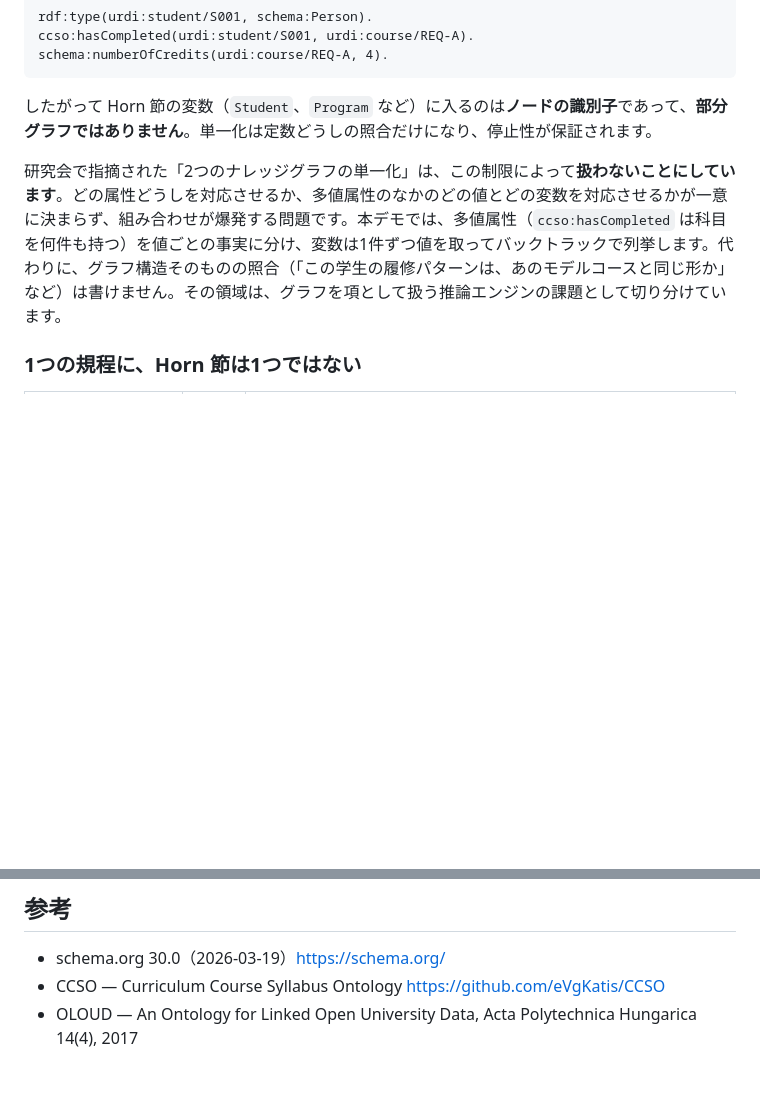
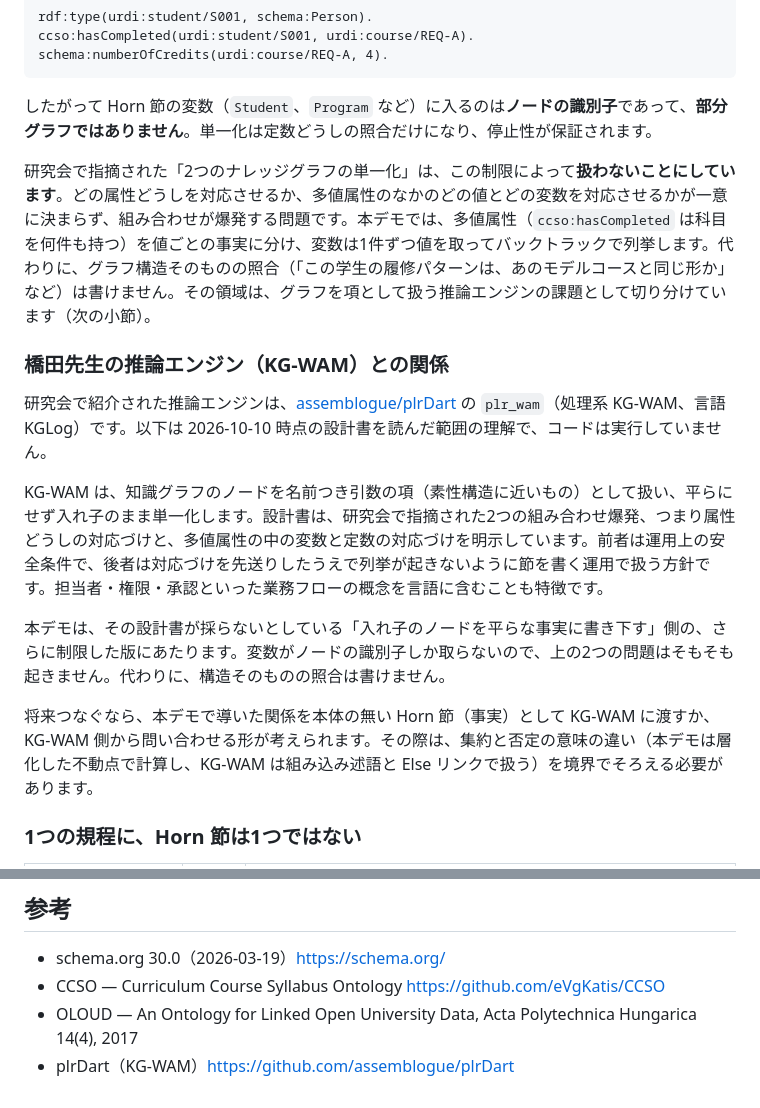
Before and after one commit to brightwaltz/university-rules-demo, a Markdown page: README.md, 2 parts joined by grey strips. Drawn GitHub-style; blank space fills up the shorter version.

Commit message:
README に KG-WAM（plrDart）との関係を追記した
Co-Authored-By: Claude Opus 5.5 <noreply@anthropic.com>
Claude-Session: https://claude.ai/code/session_01XyETiU995VXtYGy22xK3T5

```diff
--- a/README.md
+++ b/README.md
@@ -276,7 +276,17 @@ schema:numberOfCredits(urdi:course/REQ-A, 4).
 
 したがって Horn 節の変数（`Student`、`Program` など）に入るのは**ノードの識別子**であって、**部分グラフではありません**。単一化は定数どうしの照合だけになり、停止性が保証されます。
 
-研究会で指摘された「2つのナレッジグラフの単一化」は、この制限によって**扱わないことにしています**。どの属性どうしを対応させるか、多値属性のなかのどの値とどの変数を対応させるかが一意に決まらず、組み合わせが爆発する問題です。本デモでは、多値属性（`ccso:hasCompleted` は科目を何件も持つ）を値ごとの事実に分け、変数は1件ずつ値を取ってバックトラックで列挙します。代わりに、グラフ構造そのものの照合（「この学生の履修パターンは、あのモデルコースと同じ形か」など）は書けません。その領域は、グラフを項として扱う推論エンジンの課題として切り分けています。
+研究会で指摘された「2つのナレッジグラフの単一化」は、この制限によって**扱わないことにしています**。どの属性どうしを対応させるか、多値属性のなかのどの値とどの変数を対応させるかが一意に決まらず、組み合わせが爆発する問題です。本デモでは、多値属性（`ccso:hasCompleted` は科目を何件も持つ）を値ごとの事実に分け、変数は1件ずつ値を取ってバックトラックで列挙します。代わりに、グラフ構造そのものの照合（「この学生の履修パターンは、あのモデルコースと同じ形か」など）は書けません。その領域は、グラフを項として扱う推論エンジンの課題として切り分けています（次の小節）。
+
+### 橋田先生の推論エンジン（KG-WAM）との関係
+
+研究会で紹介された推論エンジンは、[assemblogue/plrDart](https://github.com/assemblogue/plrDart) の `plr_wam`（処理系 KG-WAM、言語 KGLog）です。以下は 2026-10-10 時点の設計書を読んだ範囲の理解で、コードは実行していません。
+
+KG-WAM は、知識グラフのノードを名前つき引数の項（素性構造に近いもの）として扱い、平らにせず入れ子のまま単一化します。設計書は、研究会で指摘された2つの組み合わせ爆発、つまり属性どうしの対応づけと、多値属性の中の変数と定数の対応づけを明示しています。前者は運用上の安全条件で、後者は対応づけを先送りしたうえで列挙が起きないように節を書く運用で扱う方針です。担当者・権限・承認といった業務フローの概念を言語に含むことも特徴です。
+
+本デモは、その設計書が採らないとしている「入れ子のノードを平らな事実に書き下す」側の、さらに制限した版にあたります。変数がノードの識別子しか取らないので、上の2つの問題はそもそも起きません。代わりに、構造そのものの照合は書けません。
+
+将来つなぐなら、本デモで導いた関係を本体の無い Horn 節（事実）として KG-WAM に渡すか、KG-WAM 側から問い合わせる形が考えられます。その際は、集約と否定の意味の違い（本デモは層化した不動点で計算し、KG-WAM は組み込み述語と Else リンクで扱う）を境界でそろえる必要があります。
 
 ### 1つの規程に、Horn 節は1つではない
 
@@ -694,3 +704,4 @@ LLMを導入する場合も、許可する用途はIntent Detectionと文章表
 - schema.org 30.0（2026-03-19）https://schema.org/
 - CCSO — Curriculum Course Syllabus Ontology https://github.com/eVgKatis/CCSO
 - OLOUD — An Ontology for Linked Open University Data, Acta Polytechnica Hungarica 14(4), 2017
+- plrDart（KG-WAM）https://github.com/assemblogue/plrDart
```
